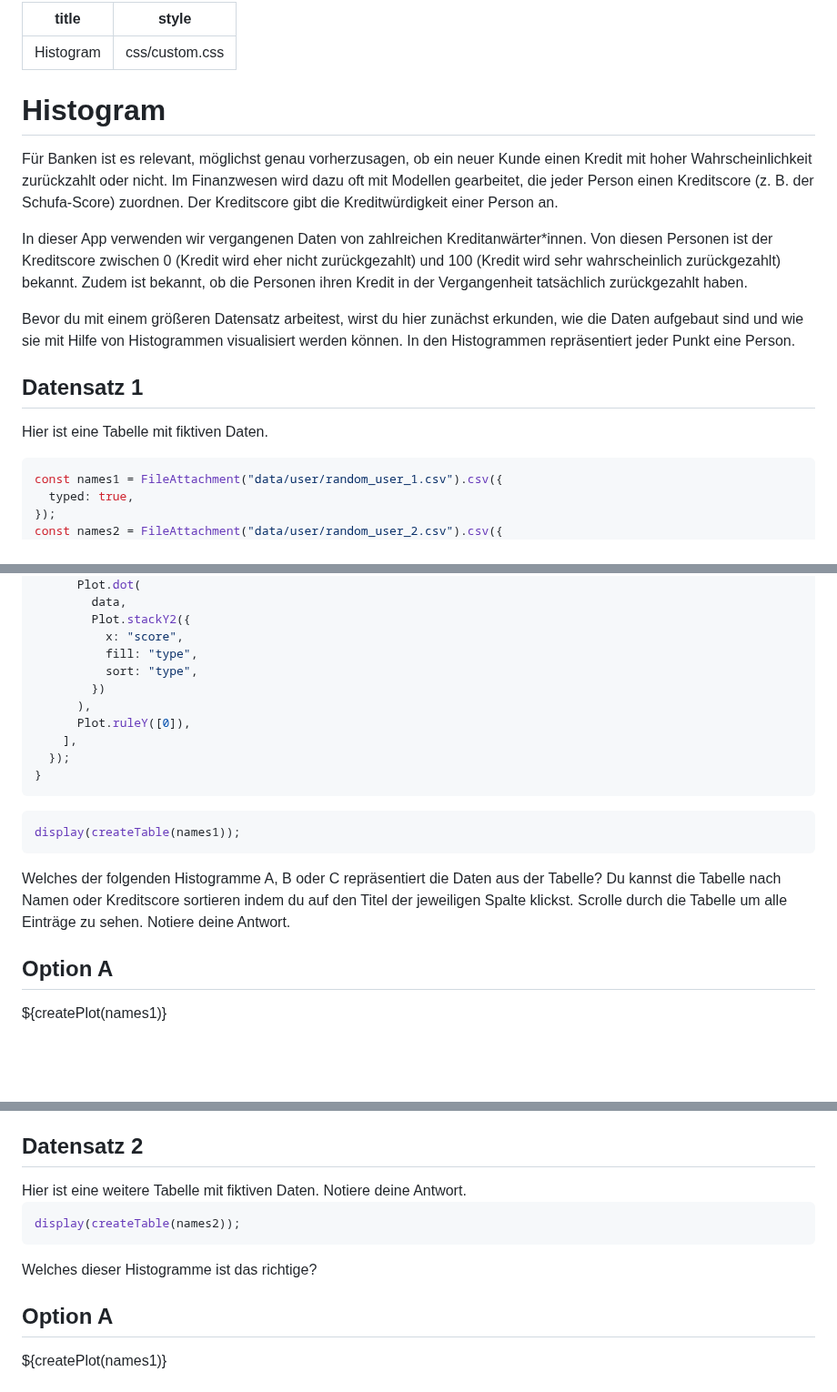
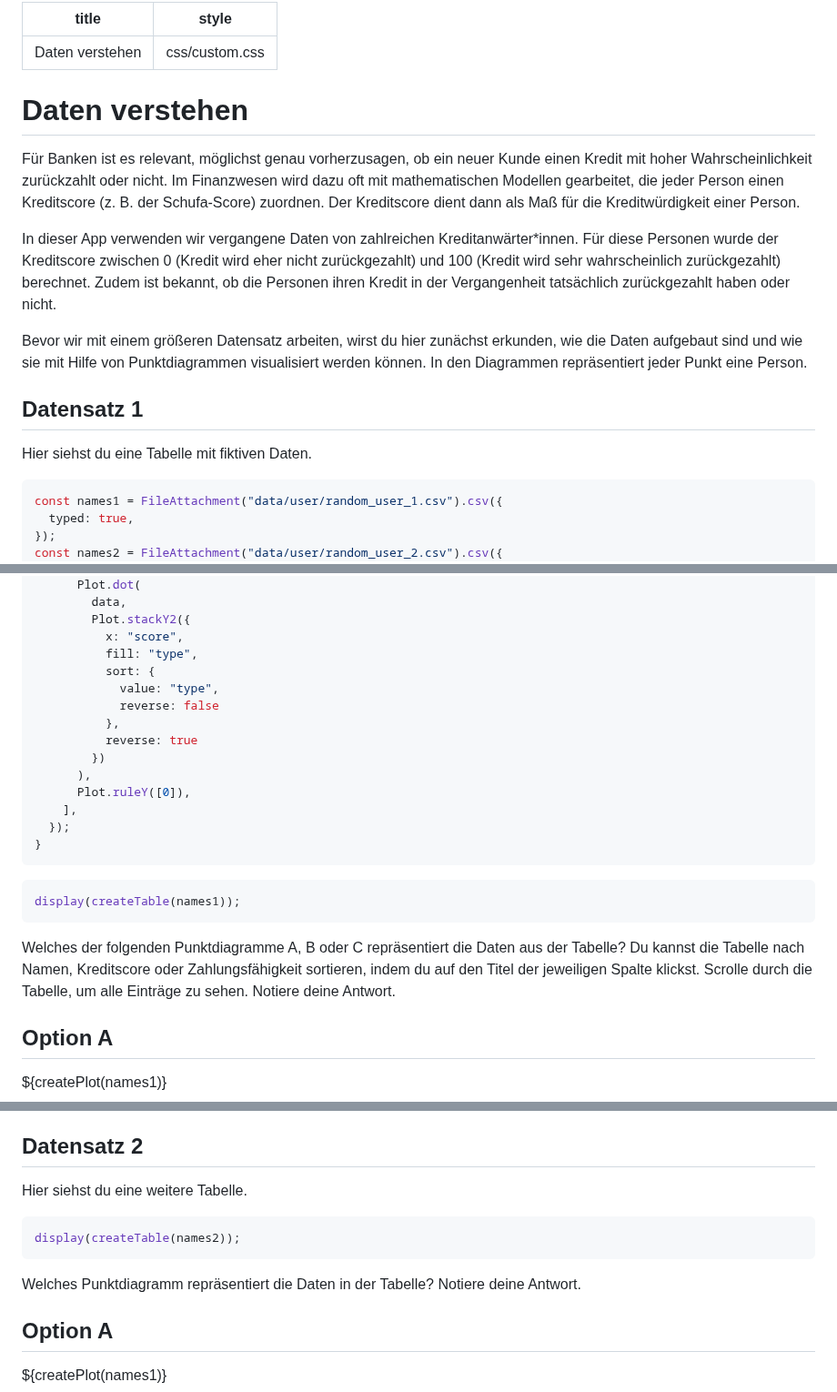
Before and after one commit to thomascamminady/fairness_im_maschinellen_lernen_observableframework, a Markdown page: src/03_histogram.md, 3 parts joined by grey strips. Shown at 91% size. Drawn GitHub-style; blank space fills up the shorter version.

Commit message:
Fix histograms

````diff
--- a/src/03_histogram.md
+++ b/src/03_histogram.md
@@ -1,19 +1,20 @@
 ---
-title: Histogram
+title: Daten verstehen
 style: css/custom.css
 ---
 
-# Histogram
+# Daten verstehen
 
-Für Banken ist es relevant, möglichst genau vorherzusagen, ob ein neuer Kunde einen Kredit mit hoher Wahrscheinlichkeit zurückzahlt oder nicht. Im Finanzwesen wird dazu oft mit Modellen gearbeitet, die jeder Person einen Kreditscore (z. B. der Schufa-Score) zuordnen. Der Kreditscore gibt die Kreditwürdigkeit einer Person an.
+Für Banken ist es relevant, möglichst genau vorherzusagen, ob ein neuer Kunde einen Kredit mit hoher Wahrscheinlichkeit zurückzahlt oder nicht. Im Finanzwesen wird dazu oft mit mathematischen Modellen gearbeitet, die jeder Person einen Kreditscore (z. B. der Schufa-Score) zuordnen. Der Kreditscore dient dann als Maß für die Kreditwürdigkeit einer Person.
 
-In dieser App verwenden wir vergangenen Daten von zahlreichen Kreditanwärter\*innen. Von diesen Personen ist der Kreditscore zwischen 0 (Kredit wird eher nicht zurückgezahlt) und 100 (Kredit wird sehr wahrscheinlich zurückgezahlt) bekannt. Zudem ist bekannt, ob die Personen ihren Kredit in der Vergangenheit tatsächlich zurückgezahlt haben.
+In dieser App verwenden wir vergangene Daten von zahlreichen Kreditanwärter*innen. Für diese Personen wurde der Kreditscore zwischen 0 (Kredit wird eher nicht zurückgezahlt) und 100 (Kredit wird sehr wahrscheinlich zurückgezahlt) berechnet. Zudem ist bekannt, ob die Personen ihren Kredit in der Vergangenheit tatsächlich zurückgezahlt haben oder nicht.
 
-Bevor du mit einem größeren Datensatz arbeitest, wirst du hier zunächst erkunden, wie die Daten aufgebaut sind und wie sie mit Hilfe von Histogrammen visualisiert werden können. In den Histogrammen repräsentiert jeder Punkt eine Person.
+Bevor wir mit einem größeren Datensatz arbeiten, wirst du hier zunächst erkunden, wie die Daten aufgebaut sind und wie sie mit Hilfe von Punktdiagrammen visualisiert werden können. In den Diagrammen repräsentiert jeder Punkt eine Person.
+
 
 ## Datensatz 1
 
-Hier ist eine Tabelle mit fiktiven Daten.
+Hier siehst du eine Tabelle mit fiktiven Daten.
 
 ```js
 const names1 = FileAttachment("data/user/random_user_1.csv").csv({
@@ -67,7 +68,11 @@ function createPlot(data) {
         Plot.stackY2({
           x: "score",
           fill: "type",
-          sort: "type",
+          sort: {
+            value: "type",
+            reverse: false
+          },
+          reverse: true
         })
       ),
       Plot.ruleY([0]),
@@ -81,9 +86,7 @@ display(createTable(names1));
 ```
 
 <div class="tip" label="Aufgabe">
-Welches der folgenden Histogramme A, B oder C repräsentiert die Daten aus der Tabelle?
-Du kannst die Tabelle nach Namen oder Kreditscore sortieren indem du auf den Titel der jeweiligen Spalte klickst. Scrolle durch die Tabelle um alle Einträge zu sehen.
-Notiere deine Antwort.
+Welches der folgenden Punktdiagramme A, B oder C repräsentiert die Daten aus der Tabelle? Du kannst die Tabelle nach Namen, Kreditscore oder Zahlungsfähigkeit sortieren, indem du auf den Titel der jeweiligen Spalte klickst. Scrolle durch die Tabelle, um alle Einträge zu sehen. Notiere deine Antwort.
 </div>
 
 <div class="grid grid-cols-3">
@@ -94,15 +97,15 @@ Notiere deine Antwort.
 
 ## Datensatz 2
 
-<div class="tip" label="Aufgabe">
-Hier ist eine weitere Tabelle mit fiktiven Daten. Notiere deine Antwort.
-</div>
+Hier siehst du eine weitere Tabelle.
 
 ```js
 display(createTable(names2));
 ```
 
-Welches dieser Histogramme ist das richtige?
+<div class="tip" label="Aufgabe">
+ Welches Punktdiagramm repräsentiert die Daten in der Tabelle? Notiere deine Antwort.
+</div>
 
 <div class="grid grid-cols-3">
   <div class="card" style="max-width: 200px; "><h2>Option A</h2>${createPlot(names1)}</div>
````
Also changed, not shown: other parts of src/03_histogram.md (+6 -5 lines).
